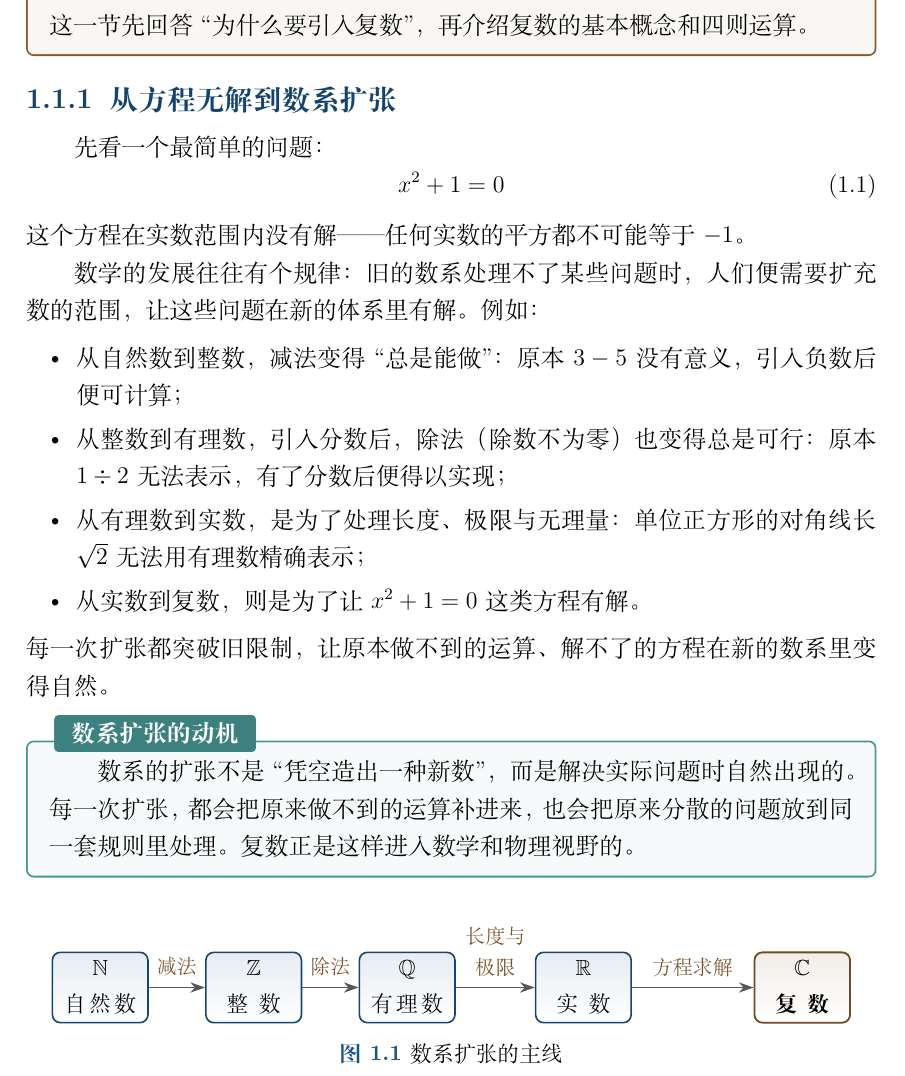
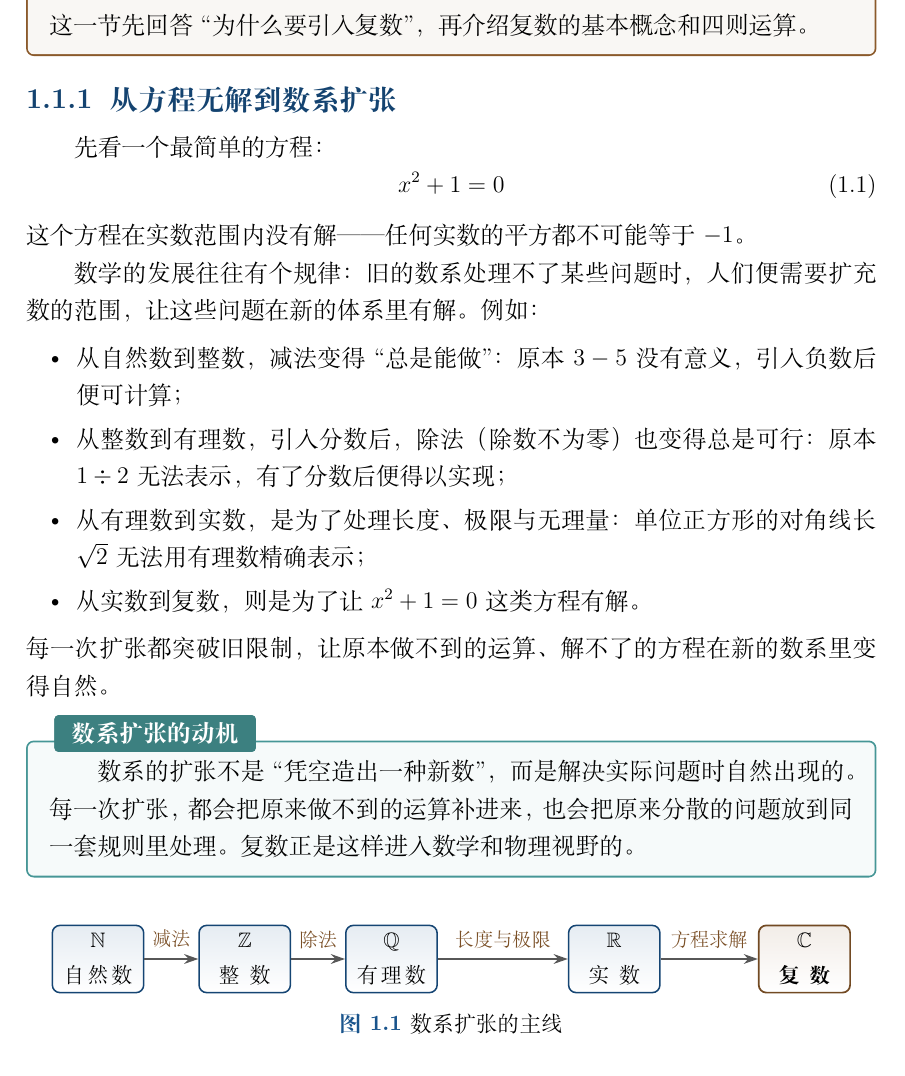
Before and after one commit to zuchengchen/math_phy, a LaTeX book (main.tex, which reads chapters/ch01.tex): part of page 16 of 94, cut so that both start at the same text. Compiled offline with XeLaTeX.

Commit message:
将"最简单的问题"改为"最简单的方程"，表述更准确

```diff
--- a/chapters/ch01.tex
+++ b/chapters/ch01.tex
@@ -27,7 +27,7 @@
 \end{wulibj}
 
 \subsection{从方程无解到数系扩张}
-先看一个最简单的问题：
+先看一个最简单的方程：
 \begin{equation}
 	x^2 + 1 = 0
 \end{equation}
@@ -80,12 +80,12 @@
 \node[stage] (N) at (0,0) {$\mathbb{N}$\\自然数};
 \node[stage] (Z) at (2.7,0) {$\mathbb{Z}$\\整数};
 \node[stage] (Q) at (5.4,0) {$\mathbb{Q}$\\有理数};
-\node[stage] (R) at (8.5,0) {$\mathbb{R}$\\实数};
-\node[stage c] (C) at (12.35,0) {$\mathbb{C}$\\复数};
+\node[stage] (R) at (9.5,0) {$\mathbb{R}$\\实数};
+\node[stage c] (C) at (13,0) {$\mathbb{C}$\\复数};
 
 \draw[arrow] (N) -- (Z) node[midway, above=4pt, why] {减法};
 \draw[arrow] (Z) -- (Q) node[midway, above=4pt, why] {除法};
-\draw[arrow] (Q) -- (R) node[midway, above=4pt, why] {长度与\\极限};
+\draw[arrow] (Q) -- (R) node[midway, above=4pt, why] {长度与极限};
 \draw[arrow] (R) -- (C) node[midway, above=4pt, why] {方程求解};
 \end{tikzpicture}%
 }
```
